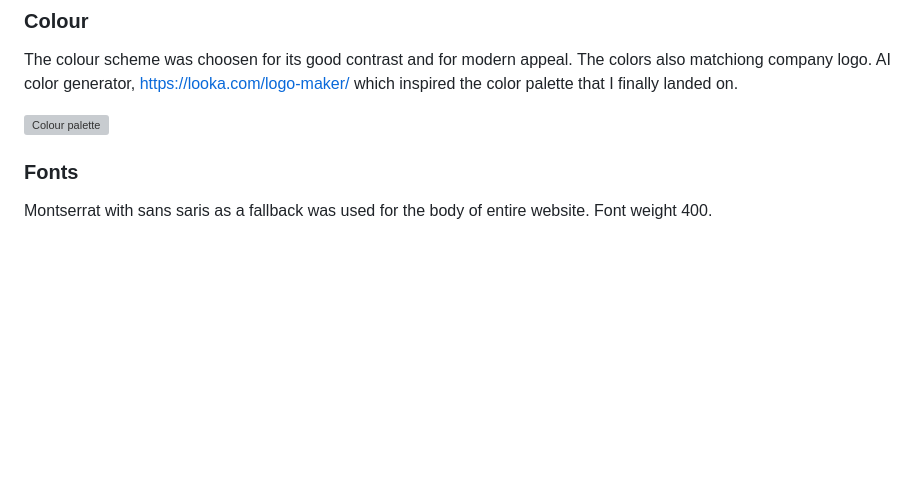
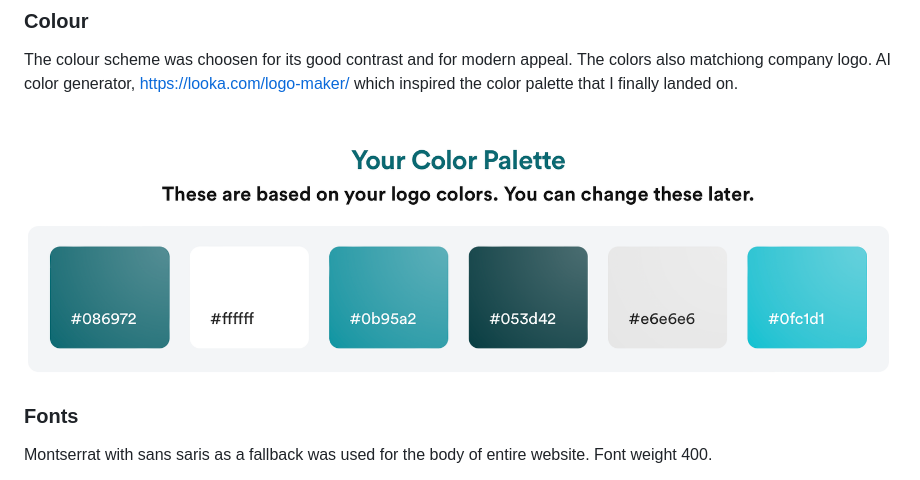
Before and after one commit to GrzegorzStary/Milestone1, a Markdown page: readme.md, the part around the change. GitHub-like rendering; blank space fills up the shorter version; grey boxes are pictures that could not be loaded.

Commit message:
Add files via upload
Upload to see if the image will be visible.

```diff
--- a/readme.md
+++ b/readme.md
@@ -96,7 +96,7 @@ The webpage was designed to evoke the feeling of professionalism, and as well as
 ### Colour
 The colour scheme was choosen for its good contrast and for modern appeal. The colors also matchiong company logo. AI color generator, <https://looka.com/logo-maker/> which inspired the color palette that I finally landed on.
 
-![Colour palette](/Users/mylastary/Desktop/MYWEBSITE/SCREENSHOTS/palette.png)
+![Colour palette](https://raw.githubusercontent.com/GrzegorzStary/Milestone1/refs/heads/main/palette.png)
 
 ### Fonts
 Montserrat with sans saris as a fallback was used for the body of entire website. Font weight 400.
```
